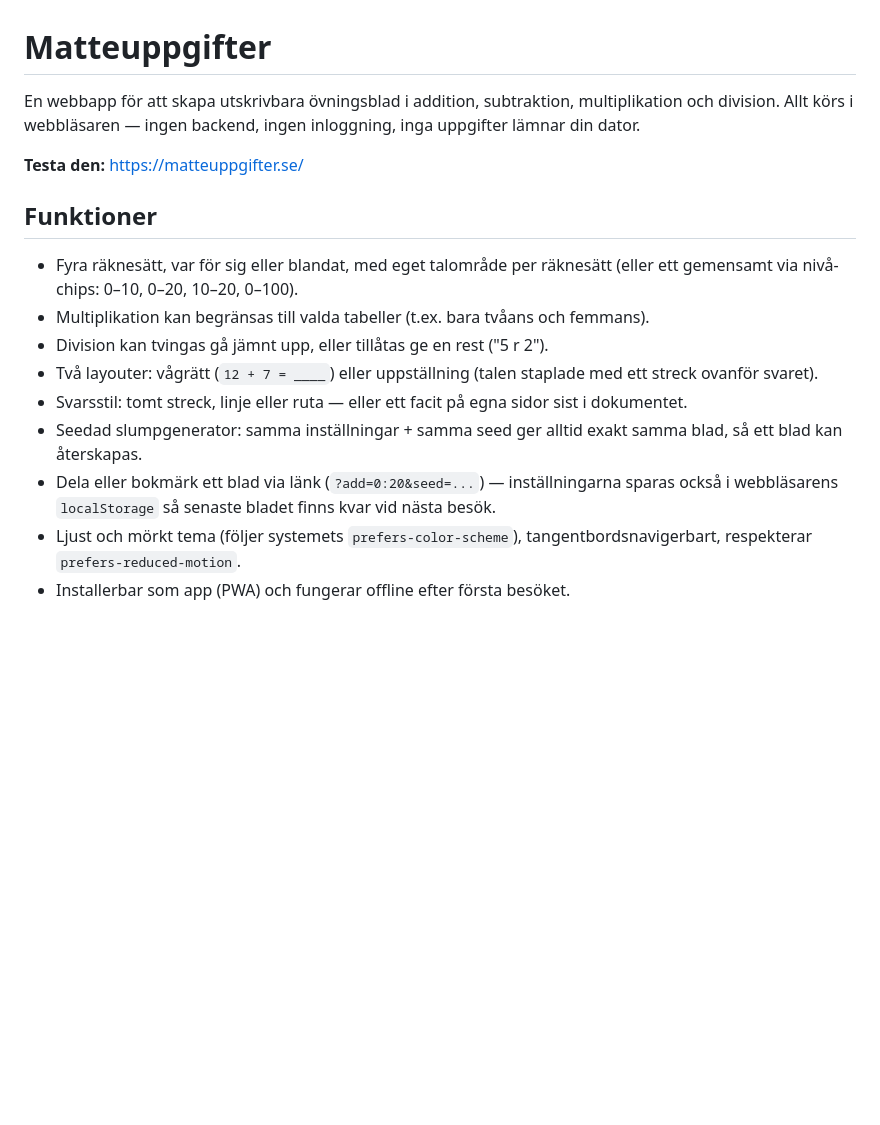
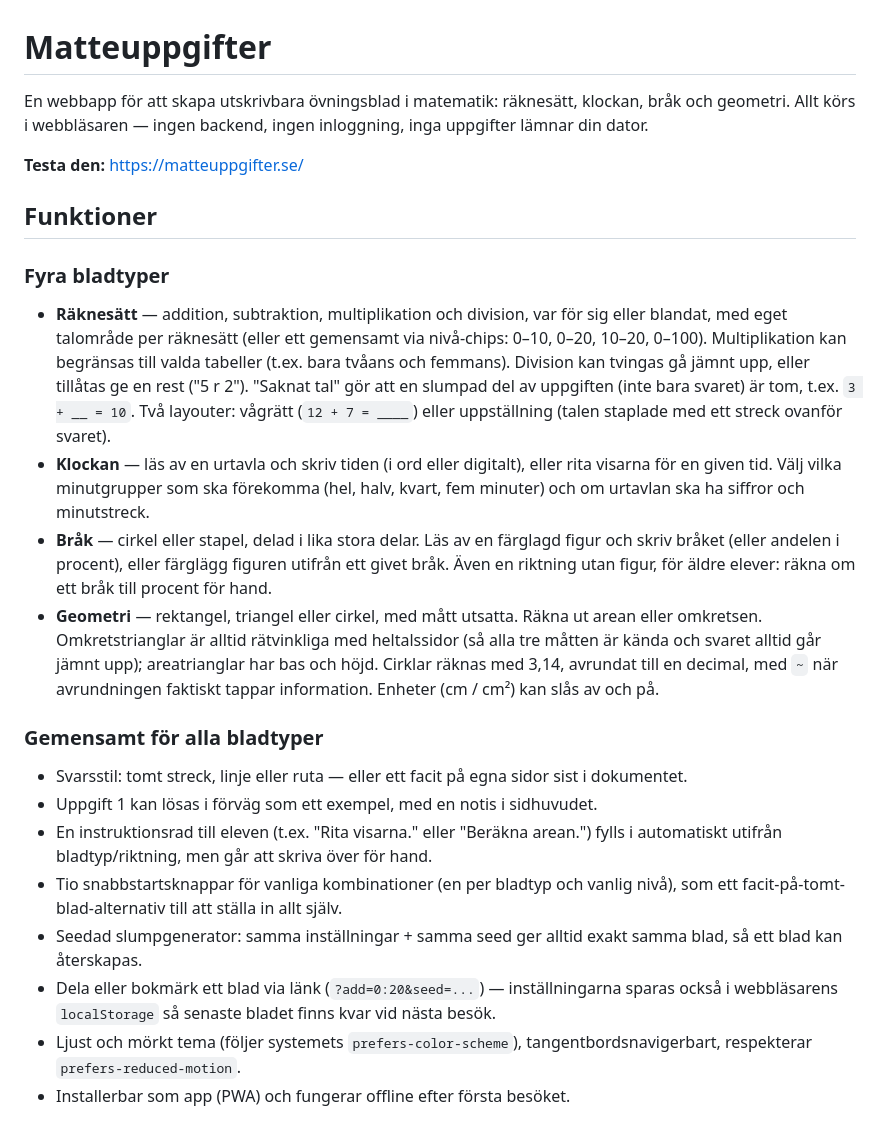
Before and after one commit to s-valenzuela/matteuppgifter, a Markdown page: README.md, the part around one of its changes. GitHub-like rendering; blank space fills up the shorter version.

```diff
--- a/README.md
+++ b/README.md
@@ -1,27 +1,55 @@
 # Matteuppgifter
 
-En webbapp för att skapa utskrivbara övningsblad i addition, subtraktion,
-multiplikation och division. Allt körs i webbläsaren — ingen backend, ingen
+En webbapp för att skapa utskrivbara övningsblad i matematik: räknesätt,
+klockan, bråk och geometri. Allt körs i webbläsaren — ingen backend, ingen
 inloggning, inga uppgifter lämnar din dator.
 
 **Testa den:** https://matteuppgifter.se/
 
 ## Funktioner
 
-- Fyra räknesätt, var för sig eller blandat, med eget talområde per
-  räknesätt (eller ett gemensamt via nivå-chips: 0–10, 0–20, 10–20, 0–100).
-- Multiplikation kan begränsas till valda tabeller (t.ex. bara tvåans och
-  femmans).
-- Division kan tvingas gå jämnt upp, eller tillåtas ge en rest ("5 r 2").
-- Två layouter: vågrätt (`12 + 7 = ____`) eller uppställning (talen
-  staplade med ett streck ovanför svaret).
+### Fyra bladtyper
+
+- **Räknesätt** — addition, subtraktion, multiplikation och division, var
+  för sig eller blandat, med eget talområde per räknesätt (eller ett
+  gemensamt via nivå-chips: 0–10, 0–20, 10–20, 0–100). Multiplikation kan
+  begränsas till valda tabeller (t.ex. bara tvåans och femmans). Division
+  kan tvingas gå jämnt upp, eller tillåtas ge en rest ("5 r 2"). "Saknat
+  tal" gör att en slumpad del av uppgiften (inte bara svaret) är tom, t.ex.
+  `3 + __ = 10`. Två layouter: vågrätt (`12 + 7 = ____`) eller uppställning
+  (talen staplade med ett streck ovanför svaret).
+- **Klockan** — läs av en urtavla och skriv tiden (i ord eller digitalt),
+  eller rita visarna för en given tid. Välj vilka minutgrupper som ska
+  förekomma (hel, halv, kvart, fem minuter) och om urtavlan ska ha siffror
+  och minutstreck.
+- **Bråk** — cirkel eller stapel, delad i lika stora delar. Läs av en
+  färglagd figur och skriv bråket (eller andelen i procent), eller
+  färglägg figuren utifrån ett givet bråk. Även en riktning utan figur,
+  för äldre elever: räkna om ett bråk till procent för hand.
+- **Geometri** — rektangel, triangel eller cirkel, med mått utsatta. Räkna
+  ut arean eller omkretsen. Omkretstrianglar är alltid rätvinkliga med
+  heltalssidor (så alla tre måtten är kända och svaret alltid går jämnt
+  upp); areatrianglar har bas och höjd. Cirklar räknas med 3,14, avrundat
+  till en decimal, med `~` när avrundningen faktiskt tappar information.
+  Enheter (cm / cm²) kan slås av och på.
+
+### Gemensamt för alla bladtyper
+
 - Svarsstil: tomt streck, linje eller ruta — eller ett facit på egna sidor
   sist i dokumentet.
-- Seedad slumpgenerator: samma inställningar + samma seed ger alltid exakt
-  samma blad, så ett blad kan återskapas.
-- Dela eller bokmärk ett blad via länk (`?add=0:20&seed=...`) — inställningarna
-  sparas också i webbläsarens `localStorage` så senaste bladet finns kvar
-  vid nästa besök.
+- Uppgift 1 kan lösas i förväg som ett exempel, med en notis i
+  sidhuvudet.
+- En instruktionsrad till eleven (t.ex. "Rita visarna." eller "Beräkna
+  arean.") fylls i automatiskt utifrån bladtyp/riktning, men går att
+  skriva över för hand.
+- Tio snabbstartsknappar för vanliga kombinationer (en per bladtyp och
+  vanlig nivå), som ett facit-på-tomt-blad-alternativ till att ställa in
+  allt själv.
+- Seedad slumpgenerator: samma inställningar + samma seed ger alltid
+  exakt samma blad, så ett blad kan återskapas.
+- Dela eller bokmärk ett blad via länk (`?add=0:20&seed=...`) —
+  inställningarna sparas också i webbläsarens `localStorage` så senaste
+  bladet finns kvar vid nästa besök.
 - Ljust och mörkt tema (följer systemets `prefers-color-scheme`),
   tangentbordsnavigerbart, respekterar `prefers-reduced-motion`.
 - Installerbar som app (PWA) och fungerar offline efter första besöket.
```
Also changed, not shown: other parts of README.md (+38 -21 lines).
